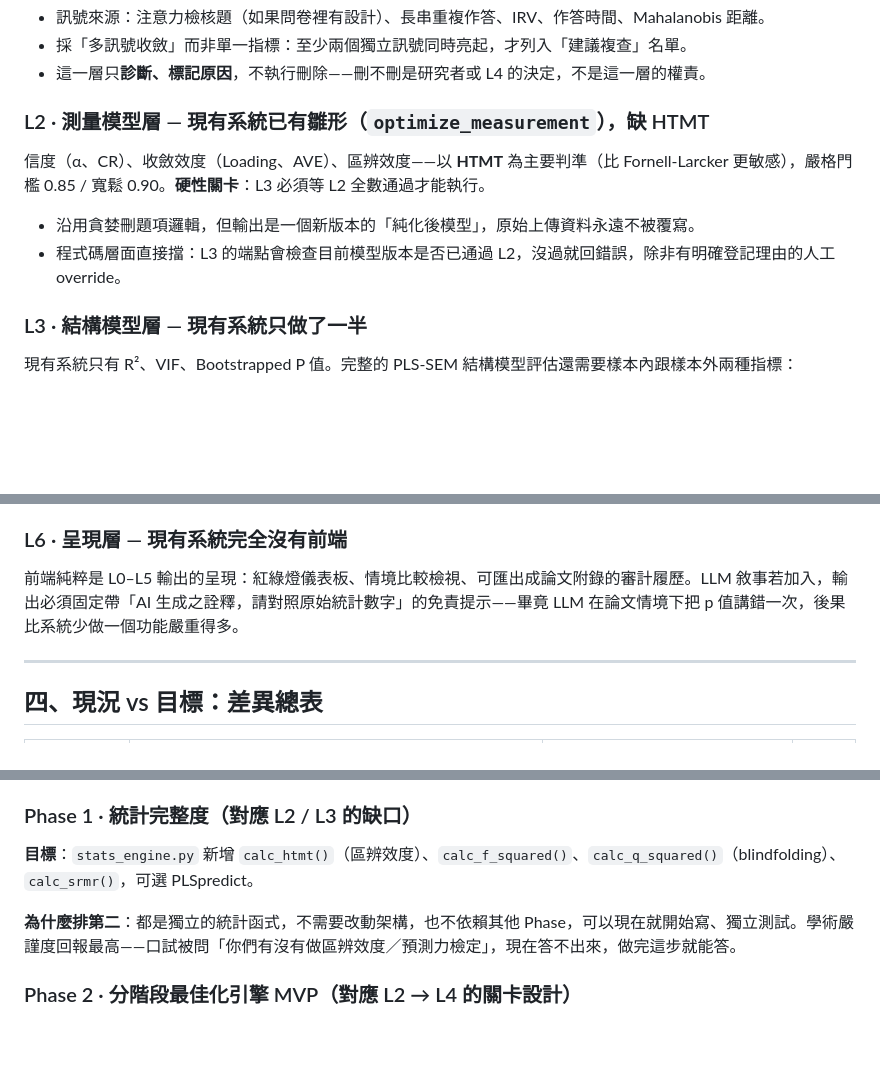
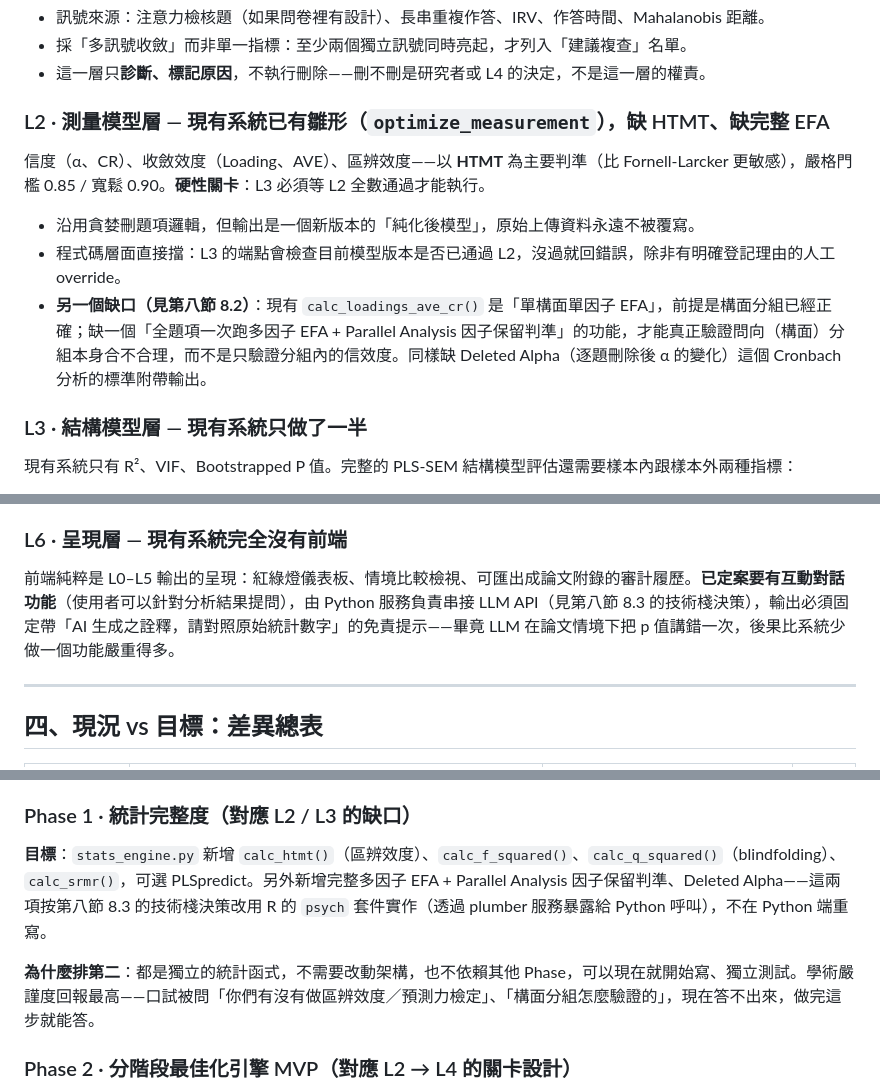
Before and after one commit to yishan2004931022-glitch/NTUST_QuestionnaireOptimizationSystem_project, a Markdown page: ARCHITECTURE.md, 3 parts joined by grey strips. GitHub-like rendering; blank space fills up the shorter version.

```diff
--- a/ARCHITECTURE.md
+++ b/ARCHITECTURE.md
@@ -113,12 +114,13 @@ Simmons, Nelson & Simonsohn (2011) 證明：不揭露的研究者自由度（要
 - 採「多訊號收斂」而非單一指標：至少兩個獨立訊號同時亮起，才列入「建議複查」名單。
 - 這一層只**診斷、標記原因**，不執行刪除——刪不刪是研究者或 L4 的決定，不是這一層的權責。
 
-### L2 · 測量模型層 — 現有系統已有雛形（`optimize_measurement`），缺 HTMT
+### L2 · 測量模型層 — 現有系統已有雛形（`optimize_measurement`），缺 HTMT、缺完整 EFA
 
 信度（α、CR）、收斂效度（Loading、AVE）、區辨效度——以 **HTMT** 為主要判準（比 Fornell-Larcker 更敏感），嚴格門檻 0.85 / 寬鬆 0.90。**硬性關卡**：L3 必須等 L2 全數通過才能執行。
 
 - 沿用貪婪刪題項邏輯，但輸出是一個新版本的「純化後模型」，原始上傳資料永遠不被覆寫。
 - 程式碼層面直接擋：L3 的端點會檢查目前模型版本是否已通過 L2，沒過就回錯誤，除非有明確登記理由的人工 override。
+- **另一個缺口（見第八節 8.2）**：現有 `calc_loadings_ave_cr()` 是「單構面單因子 EFA」，前提是構面分組已經正確；缺一個「全題項一次跑多因子 EFA + Parallel Analysis 因子保留判準」的功能，才能真正驗證問向（構面）分組本身合不合理，而不是只驗證分組內的信效度。同樣缺 Deleted Alpha（逐題刪除後 α 的變化）這個 Cronbach 分析的標準附帶輸出。
 
 ### L3 · 結構模型層 — 現有系統只做了一半
 
@@ -146,7 +148,7 @@ Simmons, Nelson & Simonsohn (2011) 證明：不揭露的研究者自由度（要
 
 ### L6 · 呈現層 — 現有系統完全沒有前端
 
-前端純粹是 L0–L5 輸出的呈現：紅綠燈儀表板、情境比較檢視、可匯出成論文附錄的審計履歷。LLM 敘事若加入，輸出必須固定帶「AI 生成之詮釋，請對照原始統計數字」的免責提示——畢竟 LLM 在論文情境下把 p 值講錯一次，後果比系統少做一個功能嚴重得多。
+前端純粹是 L0–L5 輸出的呈現：紅綠燈儀表板、情境比較檢視、可匯出成論文附錄的審計履歷。**已定案要有互動對話功能**（使用者可以針對分析結果提問），由 Python 服務負責串接 LLM API（見第八節 8.3 的技術棧決策），輸出必須固定帶「AI 生成之詮釋，請對照原始統計數字」的免責提示——畢竟 LLM 在論文情境下把 p 值講錯一次，後果比系統少做一個功能嚴重得多。
 
 ---
 
@@ -177,9 +179,9 @@ Simmons, Nelson & Simonsohn (2011) 證明：不揭露的研究者自由度（要
 
 ### Phase 1 · 統計完整度（對應 L2 / L3 的缺口）
 
-**目標**：`stats_engine.py` 新增 `calc_htmt()`（區辨效度）、`calc_f_squared()`、`calc_q_squared()`（blindfolding）、`calc_srmr()`，可選 PLSpredict。
+**目標**：`stats_engine.py` 新增 `calc_htmt()`（區辨效度）、`calc_f_squared()`、`calc_q_squared()`（blindfolding）、`calc_srmr()`，可選 PLSpredict。另外新增完整多因子 EFA + Parallel Analysis 因子保留判準、Deleted Alpha——這兩項按第八節 8.3 的技術棧決策改用 R 的 `psych` 套件實作（透過 plumber 服務暴露給 Python 呼叫），不在 Python 端重寫。
 
-**為什麼排第二**：都是獨立的統計函式，不需要改動架構，也不依賴其他 Phase，可以現在就開始寫、獨立測試。學術嚴謹度回報最高——口試被問「你們有沒有做區辨效度／預測力檢定」，現在答不出來，做完這步就能答。
+**為什麼排第二**：都是獨立的統計函式，不需要改動架構，也不依賴其他 Phase，可以現在就開始寫、獨立測試。學術嚴謹度回報最高——口試被問「你們有沒有做區辨效度／預測力檢定」、「構面分組怎麼驗證的」，現在答不出來，做完這步就能答。
 
 ### Phase 2 · 分階段最佳化引擎 MVP（對應 L2 → L4 的關卡設計）
 
```
Also changed, not shown: other parts of ARCHITECTURE.md (+50 -0 lines).
